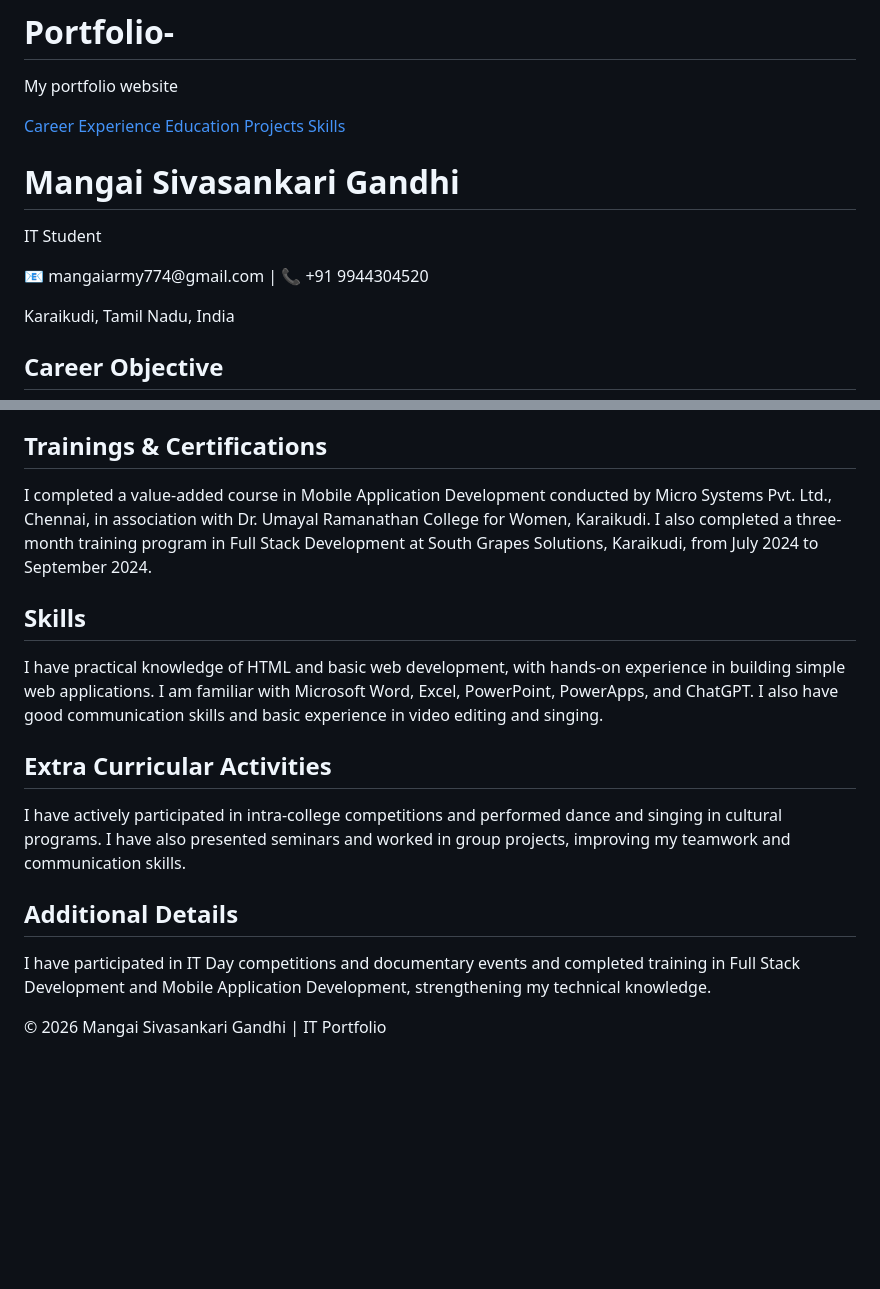
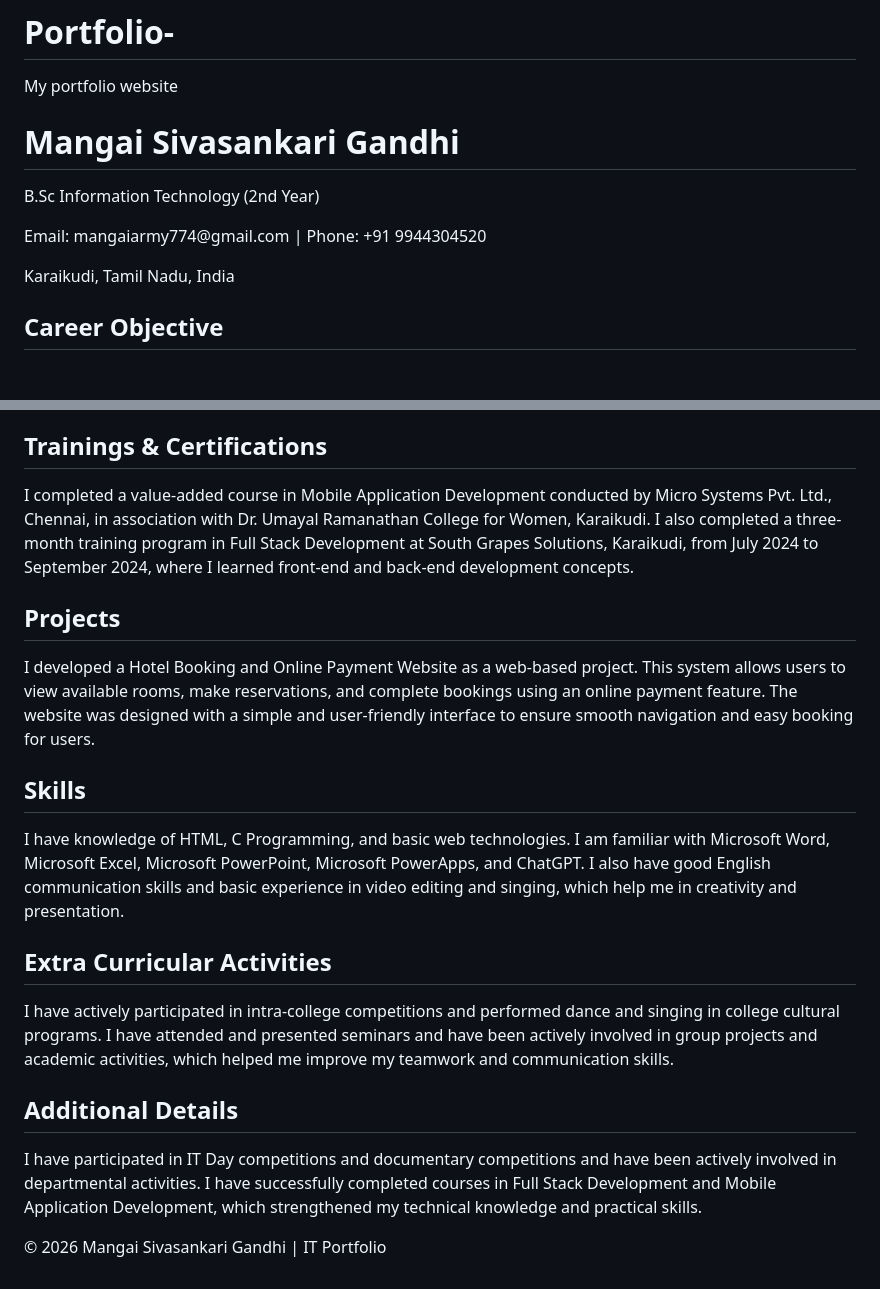
Before and after one commit to mangaiarmy774-dotcom/Portfolio-, a Markdown page: README.md, 2 parts joined by grey strips. Drawn GitHub-style; blank space fills up the shorter version.

```diff
--- a/README.md
+++ b/README.md
@@ -5,77 +5,42 @@ My portfolio website
 <head>
   <meta charset="UTF-8">
   <title>Mangai Sivasankari Gandhi - Portfolio</title>
-
   <style>
     body {
-      font-family: 'Segoe UI', sans-serif;
+      font-family: Arial, sans-serif;
       margin: 0;
-      background: linear-gradient(to right, #eef2f3, #dfe9f3);
+      background-color: #f2f4f8;
       line-height: 1.7;
     }
-
-    nav {
-      background: #111;
-      padding: 12px;
+    header {
+      background-color: #1f2a44;
+      color: white;
+      padding: 20px;
       text-align: center;
     }
-
-    nav a {
-      color: white;
-      margin: 10px;
-      text-decoration: none;
-      font-weight: bold;
+    section {
+      background-color: white;
+      margin: 15px;
+      padding: 20px;
+      border-radius: 8px;
     }
-
-    header {
-      background: linear-gradient(135deg, #1f2a44, #3a4a6b);
-      color: white;
-      padding: 30px;
-      text-align: center;
-    }
-
-    section {
-      background: white;
-      margin: 20px;
-      padding: 25px;
-      border-radius: 12px;
-      box-shadow: 0 6px 15px rgba(0,0,0,0.1);
-      transition: transform 0.2s;
-    }
-
-    section:hover {
-      transform: scale(1.02);
-    }
-
     h2 {
       color: #1f2a44;
-      border-bottom: 2px solid #ddd;
-      padding-bottom: 5px;
     }
-
     footer {
       background-color: #1f2a44;
       color: white;
       text-align: center;
-      padding: 12px;
+      padding: 10px;
     }
   </style>
 </head>
-
 <body>
-
-<nav>
-  <a href="#career">Career</a>
-  <a href="#experience">Experience</a>
-  <a href="#education">Education</a>
-  <a href="#projects">Projects</a>
-  <a href="#skills">Skills</a>
-</nav>
 
 <header>
   <h1>Mangai Sivasankari Gandhi</h1>
-  <p>IT Student</p>
-  <p>📧 mangaiarmy774@gmail.com | 📞 +91 9944304520</p>
+  <p>B.Sc Information Technology (2nd Year)</p>
+  <p>Email: mangaiarmy774@gmail.com | Phone: +91 9944304520</p>
   <p>Karaikudi, Tamil Nadu, India</p>
 </header>
 
@@ -103,28 +68,35 @@ My portfolio website
 <section>
   <h2>Trainings & Certifications</h2>
   <p>
-    I completed a value-added course in Mobile Application Development conducted by Micro Systems Pvt. Ltd., Chennai, in association with Dr. Umayal Ramanathan College for Women, Karaikudi. I also completed a three-month training program in Full Stack Development at South Grapes Solutions, Karaikudi, from July 2024 to September 2024.
+    I completed a value-added course in Mobile Application Development conducted by Micro Systems Pvt. Ltd., Chennai, in association with Dr. Umayal Ramanathan College for Women, Karaikudi. I also completed a three-month training program in Full Stack Development at South Grapes Solutions, Karaikudi, from July 2024 to September 2024, where I learned front-end and back-end development concepts.
   </p>
 </section>
 
-<section id="skills">
+<section>
+  <h2>Projects</h2>
+  <p>
+    I developed a Hotel Booking and Online Payment Website as a web-based project. This system allows users to view available rooms, make reservations, and complete bookings using an online payment feature. The website was designed with a simple and user-friendly interface to ensure smooth navigation and easy booking for users.
+  </p>
+</section>
+
+<section>
   <h2>Skills</h2>
   <p>
-    I have practical knowledge of HTML and basic web development, with hands-on experience in building simple web applications. I am familiar with Microsoft Word, Excel, PowerPoint, PowerApps, and ChatGPT. I also have good communication skills and basic experience in video editing and singing.
+    I have knowledge of HTML, C Programming, and basic web technologies. I am familiar with Microsoft Word, Microsoft Excel, Microsoft PowerPoint, Microsoft PowerApps, and ChatGPT. I also have good English communication skills and basic experience in video editing and singing, which help me in creativity and presentation.
   </p>
 </section>
 
 <section>
   <h2>Extra Curricular Activities</h2>
   <p>
-    I have actively participated in intra-college competitions and performed dance and singing in cultural programs. I have also presented seminars and worked in group projects, improving my teamwork and communication skills.
+    I have actively participated in intra-college competitions and performed dance and singing in college cultural programs. I have attended and presented seminars and have been actively involved in group projects and academic activities, which helped me improve my teamwork and communication skills.
   </p>
 </section>
 
 <section>
   <h2>Additional Details</h2>
   <p>
-    I have participated in IT Day competitions and documentary events and completed training in Full Stack Development and Mobile Application Development, strengthening my technical knowledge.
+    I have participated in IT Day competitions and documentary competitions and have been actively involved in departmental activities. I have successfully completed courses in Full Stack Development and Mobile Application Development, which strengthened my technical knowledge and practical skills.
   </p>
 </section>
 
```
Also changed, not shown: other parts of README.md (+3 -3 lines).
